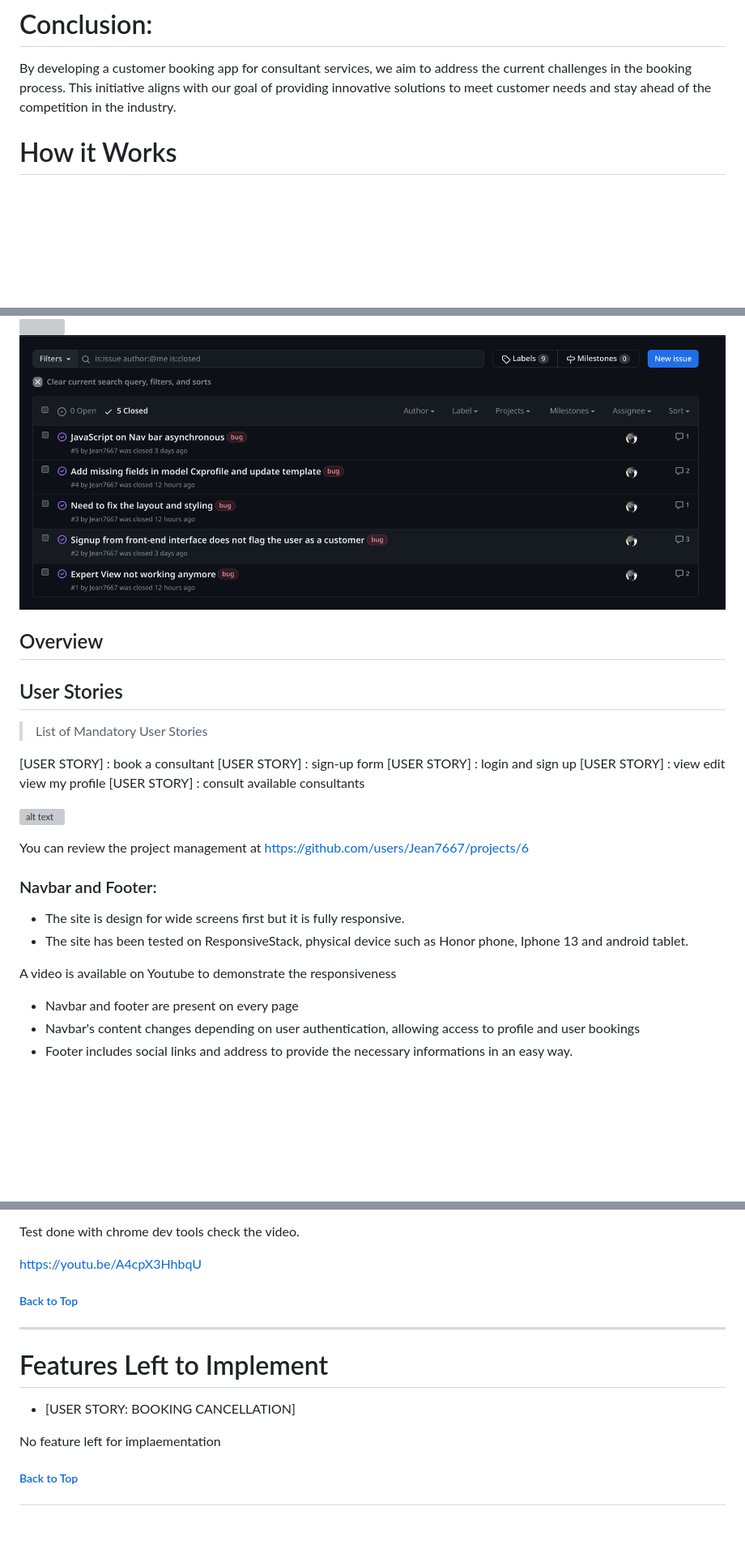
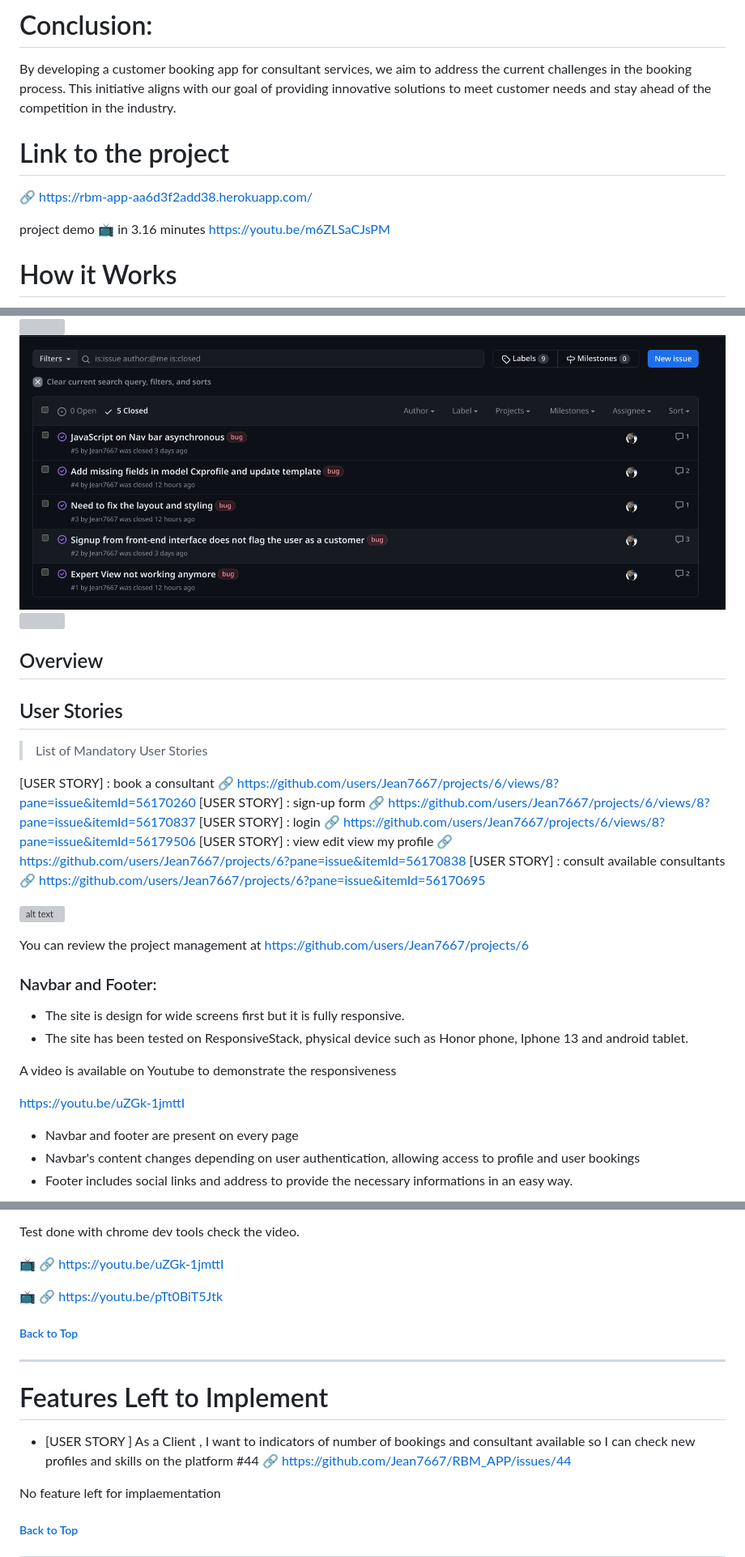
Before and after one commit to Jean7667/RBM_APP, a Markdown page: README.md, 3 parts joined by grey strips. Shown: that part at 81% size. Drawn GitHub-style; blank space fills up the shorter version; grey boxes are pictures that could not be loaded.

```diff
--- a/README.md
+++ b/README.md
@@ -39,6 +33,12 @@ Higher customer satisfaction leading to repeat business and referrals.
 # Conclusion:
 
 By developing a customer booking app for consultant services, we aim to address the current challenges in the booking process. This initiative aligns with our goal of providing innovative solutions to meet customer needs and stay ahead of the competition in the industry.
+
+# Link to the project
+
+🔗 https://rbm-app-aa6d3f2add38.herokuapp.com/
+
+project demo :tv: in 3.16 minutes https://youtu.be/m6ZLSaCJsPM
 
  # How it Works
 
@@ -200,10 +208,15 @@ In our project, we utilized GitHub for project management, harnessing its robust
 > List of Mandatory User Stories
 
 [USER STORY] : book a consultant
+🔗 https://github.com/users/Jean7667/projects/6/views/8?pane=issue&itemId=56170260
 [USER STORY] : sign-up form
-[USER STORY] : login and sign up
+🔗 https://github.com/users/Jean7667/projects/6/views/8?pane=issue&itemId=56170837
+[USER STORY] : login
+🔗 https://github.com/users/Jean7667/projects/6/views/8?pane=issue&itemId=56179506
 [USER STORY] : view edit view my profile
+🔗 https://github.com/users/Jean7667/projects/6?pane=issue&itemId=56170838
 [USER STORY] : consult available consultants
+🔗 https://github.com/users/Jean7667/projects/6?pane=issue&itemId=56170695
 
 
 ![alt text](<Rbm Project Moscow.png>)
@@ -217,6 +230,9 @@ You can review the project management at https://github.com/users/Jean7667/proje
 - The site has been tested on ResponsiveStack, physical device such as Honor phone, Iphone 13 and android tablet.
 
 A video is available on Youtube to demonstrate the responsiveness
+
+https://youtu.be/uZGk-1jmttI
+
 
 
 - Navbar and footer are present on every page
@@ -278,7 +294,9 @@ Samsung Galaxy Fold	280 x 653 (folded)	3.5	Galaxy
 
 Test done with chrome dev tools check the video.
 
-https://youtu.be/A4cpX3HhbqU
+📺 🔗 https://youtu.be/uZGk-1jmttI
+
+📺 🔗 https://youtu.be/pTt0BiT5Jtk
 
 ##### [ Back to Top ](#table-of-contents)
 
@@ -286,7 +304,10 @@ https://youtu.be/A4cpX3HhbqU
 
 # Features Left to Implement
 
-- [USER STORY: BOOKING CANCELLATION]
+- [USER STORY ] As a Client , I want to indicators of number of bookings and consultant available so I can check new profiles and skills on the platform
+#44
+🔗 https://github.com/Jean7667/RBM_APP/issues/44
+
 
 No feature left for implaementation
 
```
Also changed, not shown: other parts of README.md (+18 -16 lines).
